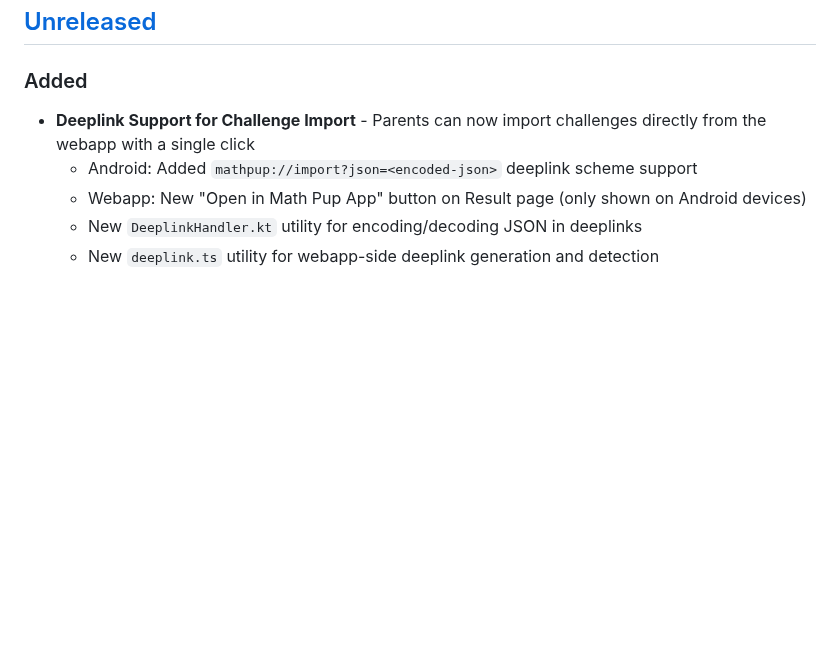
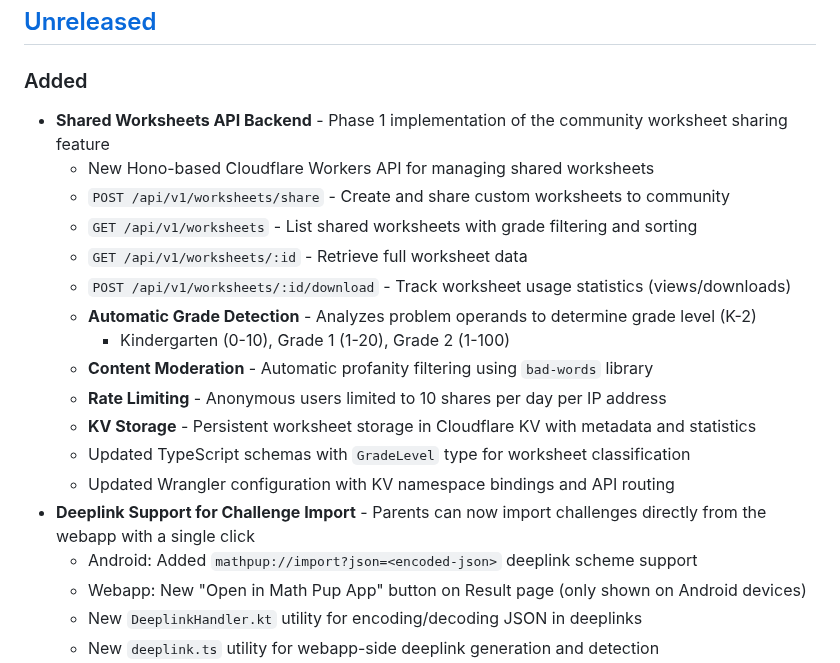
Before and after one commit to hossain-khan/kids-math-tutor, a Markdown page: CHANGELOG.md, the part around the change. GitHub-like rendering; blank space fills up the shorter version.

Commit message:
chore: Update CHANGELOG for Phase 1 shared worksheets API

```diff
--- a/CHANGELOG.md
+++ b/CHANGELOG.md
@@ -8,6 +8,19 @@ and this project adheres to [Semantic Versioning](https://semver.org/spec/v2.0.0
 ## [Unreleased]
 
 ### Added
+- **Shared Worksheets API Backend** - Phase 1 implementation of the community worksheet sharing feature
+  - New Hono-based Cloudflare Workers API for managing shared worksheets
+  - `POST /api/v1/worksheets/share` - Create and share custom worksheets to community
+  - `GET /api/v1/worksheets` - List shared worksheets with grade filtering and sorting
+  - `GET /api/v1/worksheets/:id` - Retrieve full worksheet data
+  - `POST /api/v1/worksheets/:id/download` - Track worksheet usage statistics (views/downloads)
+  - **Automatic Grade Detection** - Analyzes problem operands to determine grade level (K-2)
+    - Kindergarten (0-10), Grade 1 (1-20), Grade 2 (1-100)
+  - **Content Moderation** - Automatic profanity filtering using `bad-words` library
+  - **Rate Limiting** - Anonymous users limited to 10 shares per day per IP address
+  - **KV Storage** - Persistent worksheet storage in Cloudflare KV with metadata and statistics
+  - Updated TypeScript schemas with `GradeLevel` type for worksheet classification
+  - Updated Wrangler configuration with KV namespace bindings and API routing
 - **Deeplink Support for Challenge Import** - Parents can now import challenges directly from the webapp with a single click
   - Android: Added `mathpup://import?json=<encoded-json>` deeplink scheme support
   - Webapp: New "Open in Math Pup App" button on Result page (only shown on Android devices)
```
